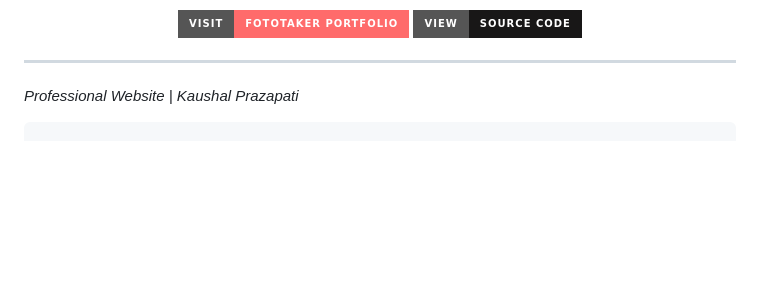
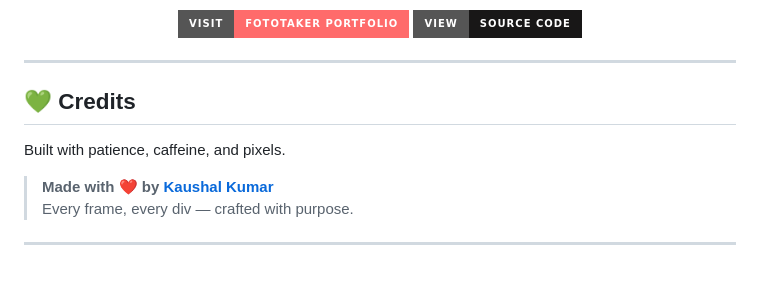
Before and after one commit to KaushalPrazapati/fototaker, a Markdown page: README.md, the part around the change. Rendered like a GitHub page; badges without logos; blank space fills up the shorter version.

````diff
--- a/README.md
+++ b/README.md
@@ -161,5 +161,9 @@ Feel free to fork this project and submit pull requests for any improvements.
 
 ---
 
-*Professional Website | Kaushal Prazapati*
-```
+## 💚 Credits
+Built with patience, caffeine, and pixels.
+> **Made with ❤️ by [Kaushal Kumar](https://github.com/KaushalPrazapati)**
+> Every frame, every div — crafted with purpose.
+
+---
````
